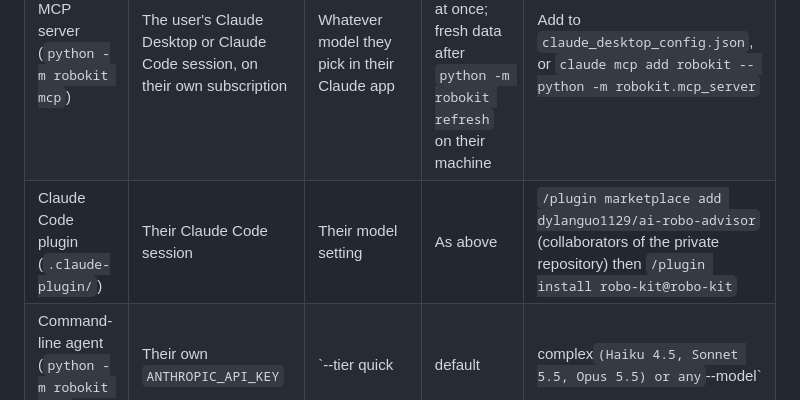
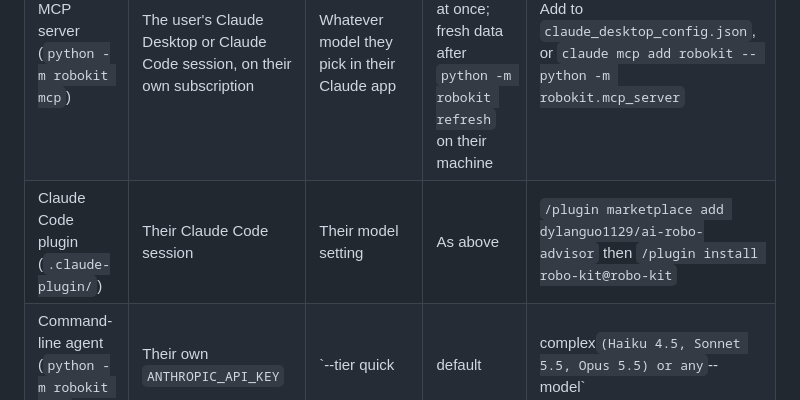
Before and after one commit to dylanguo1129/ai-robo-advisor, a Markdown page: docs/PRODUCT_SPEC.md, the part around the change. Drawn GitHub-style.

```diff
--- a/docs/PRODUCT_SPEC.md
+++ b/docs/PRODUCT_SPEC.md
@@ -51,7 +51,7 @@ Full survey: `research/prior-art-github.md`.
 | --- | --- | --- | --- | --- |
 | Web page (Claude artifact) | The viewer's own Claude plan (artifact `sample` capability; the viewer approves the first call and pays with their own usage) | Quick, Standard or Deep in the Assistant menu (`modelTier` quick / default / complex) | Dated snapshot bundled with the page (the page cannot reach the internet) | Open the link |
 | MCP server (`python -m robokit mcp`) | The user's Claude Desktop or Claude Code session, on their own subscription | Whatever model they pick in their Claude app | The committed snapshot at once; fresh data after `python -m robokit refresh` on their machine | Add to `claude_desktop_config.json`, or `claude mcp add robokit -- python -m robokit.mcp_server` |
-| Claude Code plugin (`.claude-plugin/`) | Their Claude Code session | Their model setting | As above | `/plugin marketplace add dylanguo1129/ai-robo-advisor` (collaborators of the private repository) then `/plugin install robo-kit@robo-kit` |
+| Claude Code plugin (`.claude-plugin/`) | Their Claude Code session | Their model setting | As above | `/plugin marketplace add dylanguo1129/ai-robo-advisor` then `/plugin install robo-kit@robo-kit` |
 | Command-line agent (`python -m robokit chat`) | Their own `ANTHROPIC_API_KEY` | `--tier quick|default|complex` (Haiku 4.5, Sonnet 5.5, Opus 5.5) or any `--model` | Live | Terminal |
 
 **Who can use which surface.** Anthropic's sharing rules for artifacts that call Claude matter here (`research/gap-artifact-runtime-and-distribution.md`):
```
Also changed, not shown: README.md (+7 -6 lines), data/README.md (+2 -2 lines).
